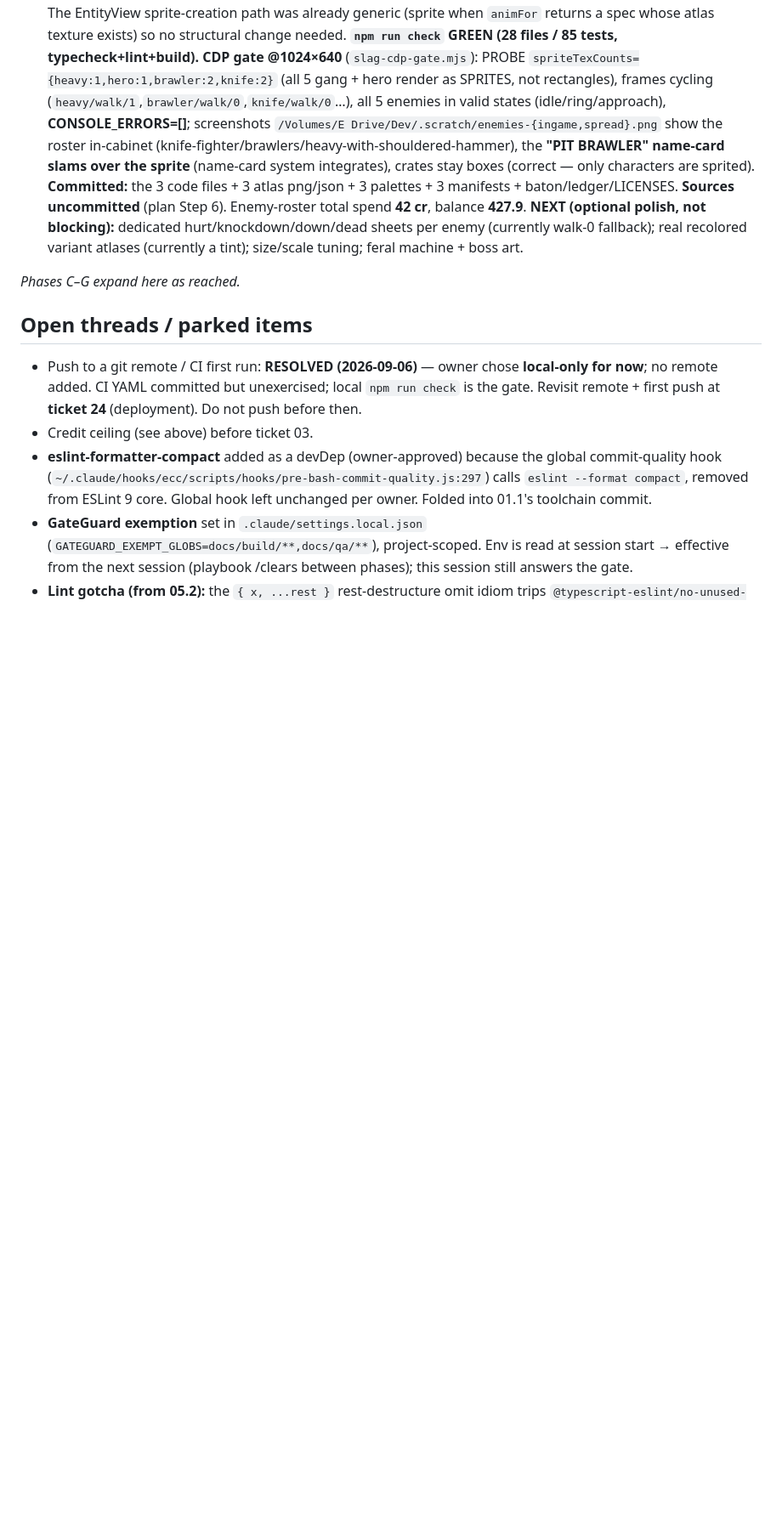
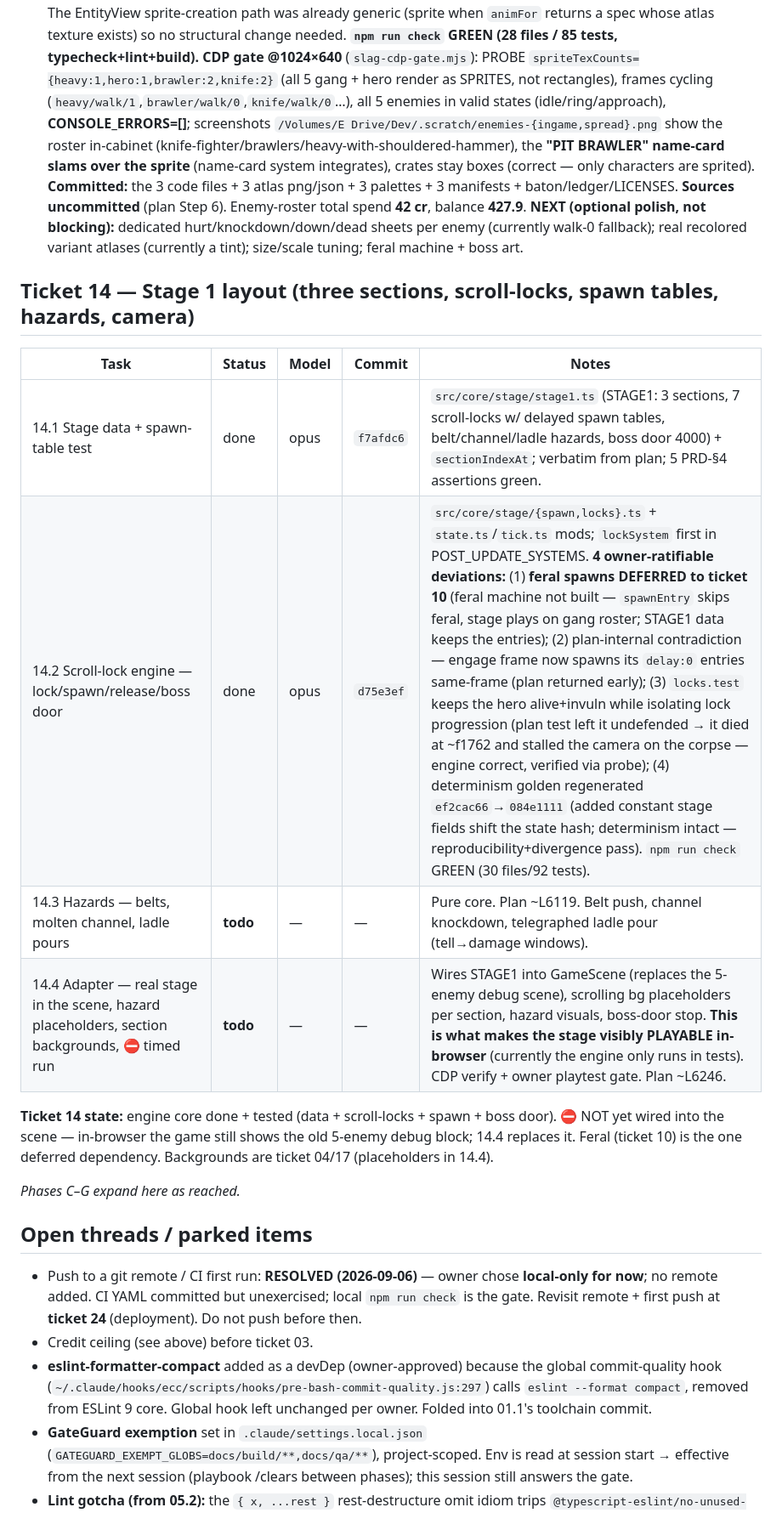
Before and after one commit to 007U5H4R/slag-city, a Markdown page: docs/build/LEDGER.md, the part around one of its changes. Shown at 85% size. Drawn GitHub-style; blank space fills up the shorter version.

```diff
--- a/docs/build/LEDGER.md
+++ b/docs/build/LEDGER.md
@@ -461,6 +461,17 @@ image-ref pose-lock; `autosprite` non-invocable (MCP bug filed); Seedance img2vi
   show the roster in-cabinet (knife-fighter/brawlers/heavy-with-shouldered-hammer), the **"PIT BRAWLER" name-card slams over the sprite** (name-card system integrates), crates stay boxes (correct — only
   characters are sprited). **Committed:** the 3 code files + 3 atlas png/json + 3 palettes + 3 manifests + baton/ledger/LICENSES. **Sources uncommitted** (plan Step 6). Enemy-roster total spend **42 cr**, balance **427.9**.
   **NEXT (optional polish, not blocking):** dedicated hurt/knockdown/down/dead sheets per enemy (currently walk-0 fallback); real recolored variant atlases (currently a tint); size/scale tuning; feral machine + boss art.
+
+## Ticket 14 — Stage 1 layout (three sections, scroll-locks, spawn tables, hazards, camera)
+
+| Task | Status | Model | Commit | Notes |
+|------|--------|-------|--------|-------|
+| 14.1 Stage data + spawn-table test | done | opus | `f7afdc6` | `src/core/stage/stage1.ts` (STAGE1: 3 sections, 7 scroll-locks w/ delayed spawn tables, belt/channel/ladle hazards, boss door 4000) + `sectionIndexAt`; verbatim from plan; 5 PRD-§4 assertions green. |
+| 14.2 Scroll-lock engine — lock/spawn/release/boss door | done | opus | `d75e3ef` | `src/core/stage/{spawn,locks}.ts` + `state.ts`/`tick.ts` mods; `lockSystem` first in POST_UPDATE_SYSTEMS. **4 owner-ratifiable deviations:** (1) **feral spawns DEFERRED to ticket 10** (feral machine not built — `spawnEntry` skips feral, stage plays on gang roster; STAGE1 data keeps the entries); (2) plan-internal contradiction — engage frame now spawns its `delay:0` entries same-frame (plan returned early); (3) `locks.test` keeps the hero alive+invuln while isolating lock progression (plan test left it undefended → it died at ~f1762 and stalled the camera on the corpse — engine correct, verified via probe); (4) determinism golden regenerated `ef2cac66`→`084e1111` (added constant stage fields shift the state hash; determinism intact — reproducibility+divergence pass). `npm run check` GREEN (30 files/92 tests). |
+| 14.3 Hazards — belts, molten channel, ladle pours | **todo** | — | — | Pure core. Plan ~L6119. Belt push, channel knockdown, telegraphed ladle pour (tell→damage windows). |
+| 14.4 Adapter — real stage in the scene, hazard placeholders, section backgrounds, ⛔ timed run | **todo** | — | — | Wires STAGE1 into GameScene (replaces the 5-enemy debug scene), scrolling bg placeholders per section, hazard visuals, boss-door stop. **This is what makes the stage visibly PLAYABLE in-browser** (currently the engine only runs in tests). CDP verify + owner playtest gate. Plan ~L6246. |
+
+**Ticket 14 state:** engine core done + tested (data + scroll-locks + spawn + boss door). ⛔ NOT yet wired into the scene — in-browser the game still shows the old 5-enemy debug block; 14.4 replaces it. Feral (ticket 10) is the one deferred dependency. Backgrounds are ticket 04/17 (placeholders in 14.4).
 
 _Phases C–G expand here as reached._
 
```
Also changed, not shown: other parts of docs/build/LEDGER.md (+1 -1 lines), HANDOFF.md (+6 -1 lines).
